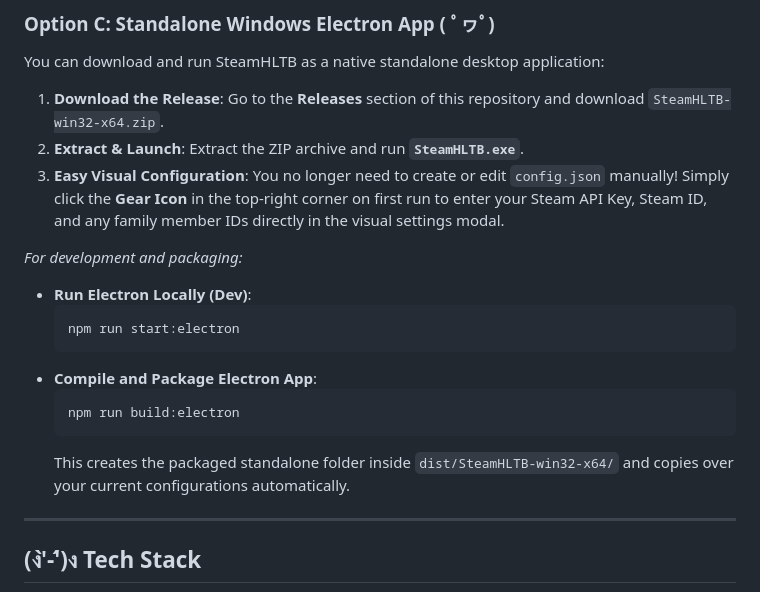
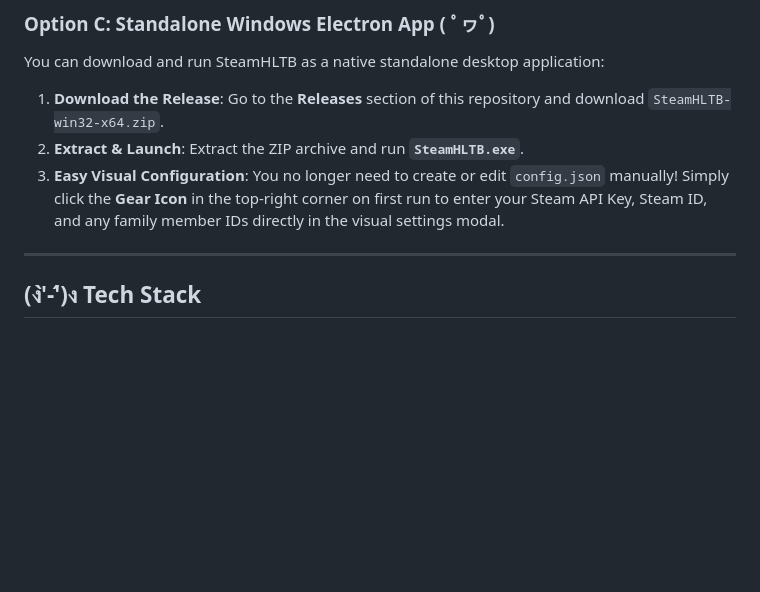
Before and after one commit to MavihsLH/SteamHLTB, a Markdown page: README.md, the part around the change. Drawn GitHub-style; blank space fills up the shorter version.

Commit message:
Simplify README setup instructions for windows release

````diff
--- a/README.md
+++ b/README.md
@@ -97,17 +97,6 @@ You can download and run SteamHLTB as a native standalone desktop application:
 3. **Easy Visual Configuration**:
    You no longer need to create or edit `config.json` manually! Simply click the **Gear Icon** in the top-right corner on first run to enter your Steam API Key, Steam ID, and any family member IDs directly in the visual settings modal.
 
-*For development and packaging:*
-- **Run Electron Locally (Dev)**:
-  ```bash
-  npm run start:electron
-  ```
-- **Compile and Package Electron App**:
-  ```bash
-  npm run build:electron
-  ```
-  This creates the packaged standalone folder inside `dist/SteamHLTB-win32-x64/` and copies over your current configurations automatically.
-
 ---
 
 ## (ง'̀-'́)ง Tech Stack
````
